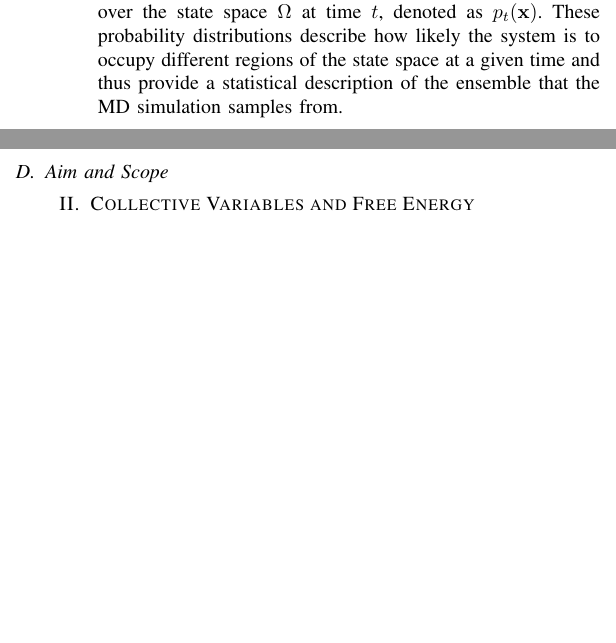
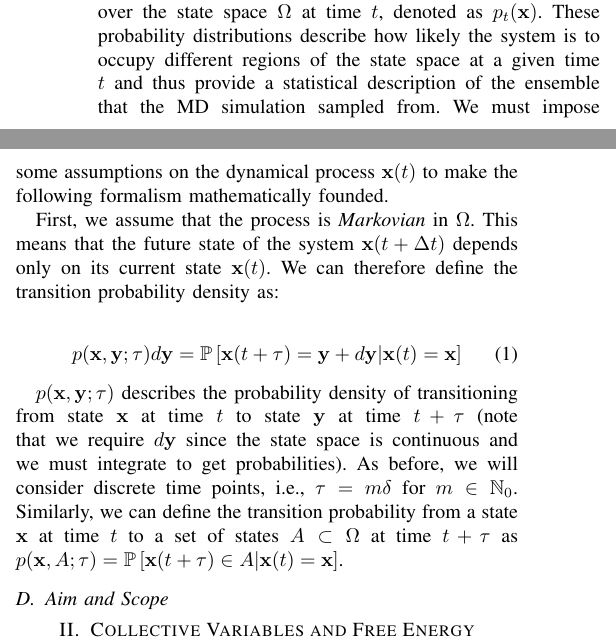
Before and after one commit to Chryzl/Molecular-Dynamics-for-Protein-Folding, a LaTeX paper (IEEE-conference-template-062824.tex): two parts of the columns of page 3 of 4, joined at a grey line, cut so that both start at the same text, the shorter picture padded with empty space. Compiled offline with pdfLaTeX; a missing font is replaced by an installed copy or a similar font; a LaTeX package or settings file that is missing is left out.

Commit message:
More formalism

```diff
--- a/IEEE-conference-template-062824.tex
+++ b/IEEE-conference-template-062824.tex
@@ -78,7 +78,16 @@ To extract meaningful insights from MD simulations, their trajectories must be a
 
 At the end of the 1990s, the transfer operator formalism was introduced to model the dynamics of molecular systems in the context of MD simulations and thus provided a principled mathematical framework for describing MD simulations \cite{schutte2001transfer}. In this section, we summarize the key concepts of this formalism that are necessary to understand the following sections on collective variables (Section \TODO{Ref}) and Markov State Models (Section \TODO{Ref}). The notation and terminology used here follow those in \cite{prinz2011markov, perez2013identification}. For more detailed explanations and in depth derivations, the reader is referred to those references.
 
-The possible conformations of a molecular system, in our case a (solvated) protein, span a high-dimensional state space $\Omega \subseteq \mathbb{R}^{3n}$, where $n$ is the number of atoms in the system. In some cases, the state space may be expanded to represent the full phase space by including momenta (then $\Omega \subseteq \mathbb{R}^{6n}$), but we will focus on the configuration space here. A trajectory generated by an MD simulation can be seen as a time series of points in this state space $\mathbf{x}(t) = \mathbf{x} \in \Omega$, i.e., the conformation of the system at time $t$. The dynamical process $\mathbf{x}(t)$ can be either time continuous or discrete. Since we are concerned with MD simulations, we will consider discrete time points $t = k \delta$, where $k \in \mathbb{N}_0$ and $\delta$ is the integration time step between frames. However, the transfer operator formalism will increasingly move away from individual trajectories or conformations and instead focus on probability distributions over the state space $\Omega$ at time $t$, denoted as $p_t(\mathbf{x})$. These probability distributions describe how likely the system is to occupy different regions of the state space at a given time and thus provide a statistical description of the ensemble that the MD simulation samples from.
+The possible conformations of a molecular system, in our case a (solvated) protein, span a high-dimensional state space $\Omega \subseteq \mathbb{R}^{3n}$, where $n$ is the number of atoms in the system. In some cases, the state space may be expanded to represent the full phase space by including momenta (then $\Omega \subseteq \mathbb{R}^{6n}$), but we will focus on the configuration space here. A trajectory generated by an MD simulation can be seen as a time series of points in this state space $\mathbf{x}(t) = \mathbf{x} \in \Omega$, i.e., the conformation of the system at time $t$. The dynamical process $\mathbf{x}(t)$ can be either time continuous or discrete. Since we are concerned with MD simulations, we will consider discrete time points $t = k \delta$, where $k \in \mathbb{N}_0$ and $\delta$ is the integration time step between frames. However, the transfer operator formalism will increasingly move away from individual trajectories or conformations and instead focus on probability distributions over the state space $\Omega$ at time $t$, denoted as $p_t(\mathbf{x})$. These probability distributions describe how likely the system is to occupy different regions of the state space at a given time $t$ and thus provide a statistical description of the ensemble that the MD simulation sampled from. We must impose some assumptions on the dynamical process $\mathbf{x}(t)$ to make the following formalism mathematically founded.
+
+First, we assume that the process is \textit{Markovian} in $\Omega$. This means that the future state of the system $\mathbf{x}(t + \Delta t)$ depends only on its current state $\mathbf{x}(t)$. We can therefore define the transition probability density as:
+
+\begin{equation}
+    p(\mathbf{x}, \mathbf{y}; \tau) d\mathbf{y} = \mathbb{P}\left[\mathbf{x}(t + \tau) = \mathbf{y} + d\mathbf{y} | \mathbf{x}(t) = \mathbf{x}\right]
+\end{equation}
+
+$p(\mathbf{x}, \mathbf{y}; \tau)$ describes the probability density of transitioning from state $\mathbf{x}$ at time $t$ to state $\mathbf{y}$ at time $t + \tau$ (note that we require $d\mathbf{y}$ since the state space is continuous and we must integrate to get probabilities). As before, we will consider discrete time points, i.e., $\tau = m \delta$ for $m \in \mathbb{N}_0$. Similarly, we can define the transition probability from a state $\mathbf{x}$ at time $t$ to a set of states $A \subset \Omega$ at time $t + \tau$ as $p(\mathbf{x}, A; \tau) = \mathbb{P}\left[\mathbf{x}(t + \tau) \in A | \mathbf{x}(t) = \mathbf{x}\right]$.
+
 
 
 \subsection{Aim and Scope}
```
